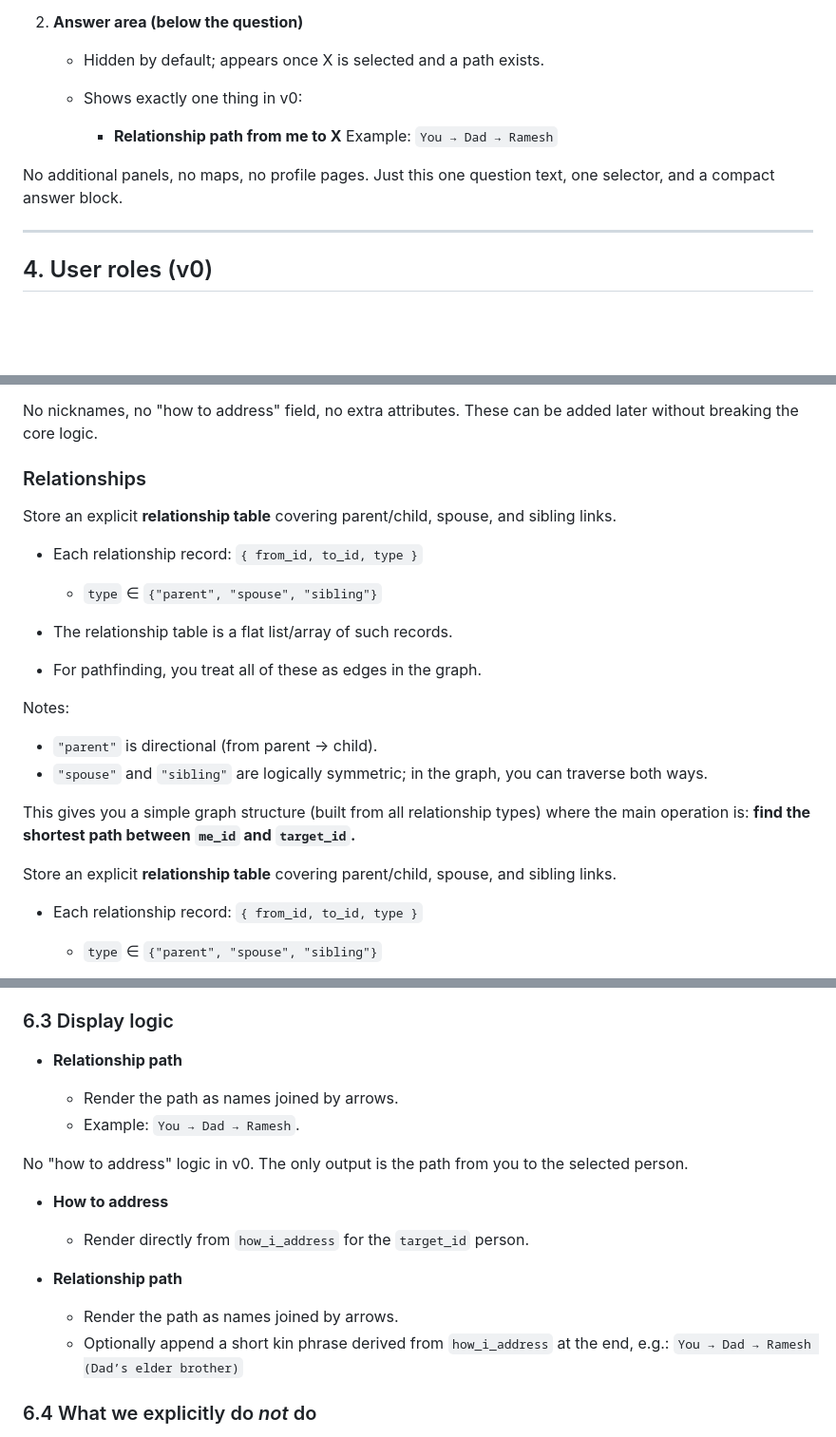
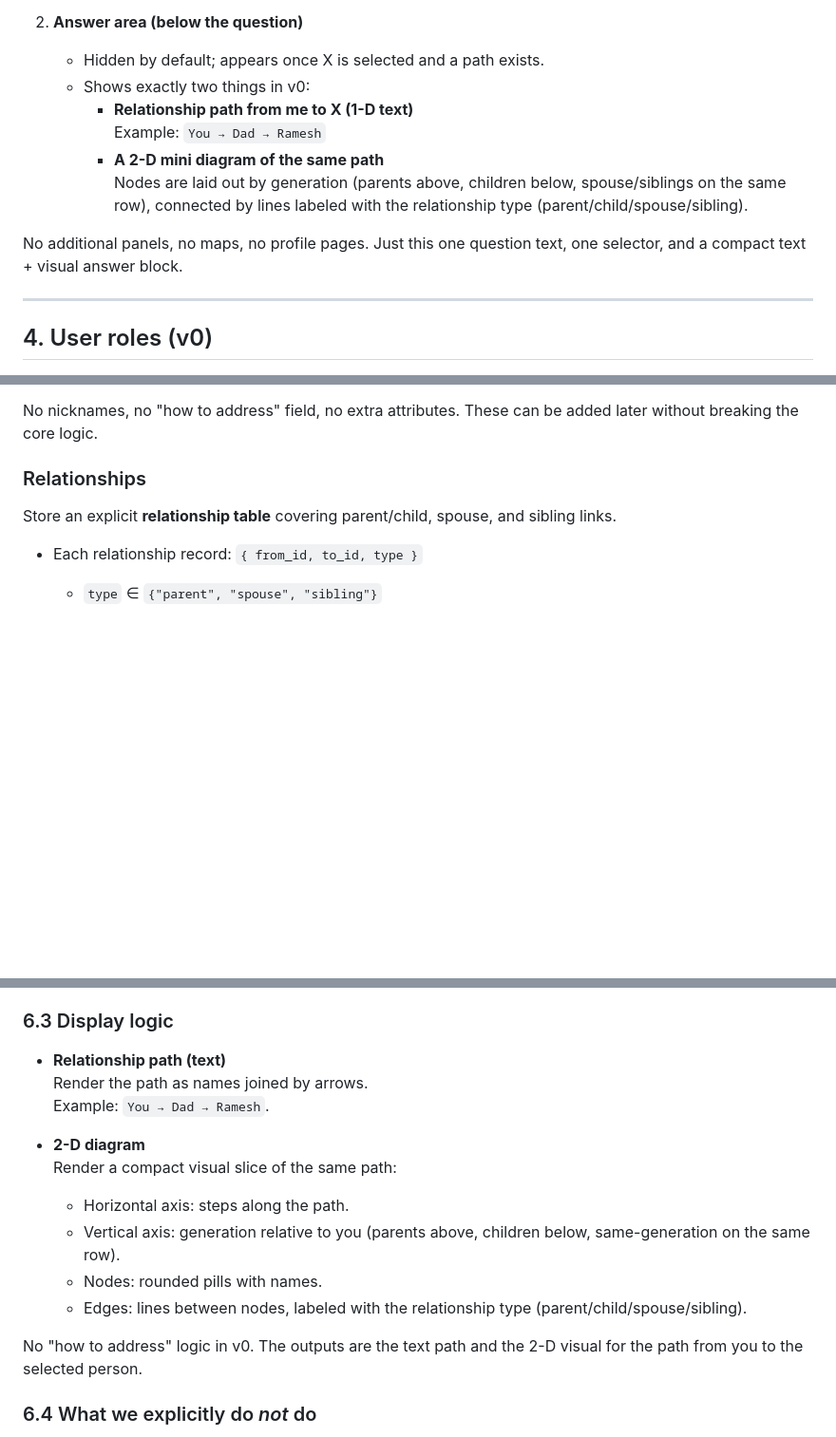
Before and after one commit to legodud3/family-tree, a Markdown page: README.md, 3 parts joined by grey strips. Shown: that part at 95% size. Drawn GitHub-style; blank space fills up the shorter version.

```diff
--- a/README.md
+++ b/README.md
@@ -72,13 +80,13 @@ Details:
 2. **Answer area (below the question)**
 
    * Hidden by default; appears once X is selected and a path exists.
-   * Shows exactly one thing in v0:
+   * Shows exactly two things in v0:
+     * **Relationship path from me to X (1-D text)**
+       Example: `You → Dad → Ramesh`
+     * **A 2-D mini diagram of the same path**
+       Nodes are laid out by generation (parents above, children below, spouse/siblings on the same row), connected by lines labeled with the relationship type (parent/child/spouse/sibling).
 
-     * **Relationship path from me to X**
-       Example:
-       `You → Dad → Ramesh`
-
-No additional panels, no maps, no profile pages. Just this one question text, one selector, and a compact answer block.
+No additional panels, no maps, no profile pages. Just this one question text, one selector, and a compact text + visual answer block.
 
 ---
 
@@ -106,21 +114,6 @@ For v0, each person has:
 No nicknames, no "how to address" field, no extra attributes. These can be added later without breaking the core logic.
 
 ### Relationships
-
-Store an explicit **relationship table** covering parent/child, spouse, and sibling links.
-
-* Each relationship record: `{ from_id, to_id, type }`
-
-  * `type` ∈ `{"parent", "spouse", "sibling"}`
-* The relationship table is a flat list/array of such records.
-* For pathfinding, you treat all of these as edges in the graph.
-
-Notes:
-
-* `"parent"` is directional (from parent → child).
-* `"spouse"` and `"sibling"` are logically symmetric; in the graph, you can traverse both ways.
-
-This gives you a simple graph structure (built from all relationship types) where the main operation is: **find the shortest path between ****`me_id`**** and ****`target_id`****.**
 
 Store an explicit **relationship table** covering parent/child, spouse, and sibling links.
 
@@ -167,21 +160,18 @@ This means the effective graph used for search is **undirected**, even though `"
 
 ### 6.3 Display logic
 
-* **Relationship path**
+* **Relationship path (text)**
+  Render the path as names joined by arrows.
+  Example: `You → Dad → Ramesh`.
 
-  * Render the path as names joined by arrows.
-  * Example: `You → Dad → Ramesh`.
+* **2-D diagram**
+  Render a compact visual slice of the same path:
+  * Horizontal axis: steps along the path.
+  * Vertical axis: generation relative to you (parents above, children below, same-generation on the same row).
+  * Nodes: rounded pills with names.
+  * Edges: lines between nodes, labeled with the relationship type (parent/child/spouse/sibling).
 
-No "how to address" logic in v0. The only output is the path from you to the selected person.
-
-* **How to address**
-
-  * Render directly from `how_i_address` for the `target_id` person.
-* **Relationship path**
-
-  * Render the path as names joined by arrows.
-  * Optionally append a short kin phrase derived from `how_i_address` at the end, e.g.:
-    `You → Dad → Ramesh (Dad’s elder brother)`
+No "how to address" logic in v0. The outputs are the text path and the 2-D visual for the path from you to the selected person.
 
 ### 6.4 What we explicitly do *not* do
 
```
Also changed, not shown: other parts of README.md (+8 -0 lines).
